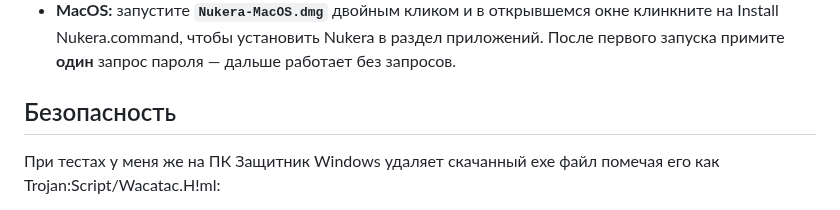
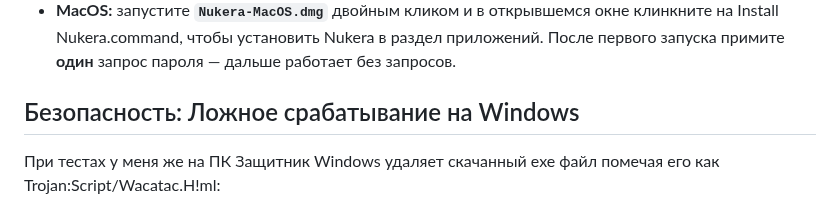
Before and after one commit to finestcrtn/nukera, a Markdown page: README.md, the part around the change. Drawn GitHub-style.

```diff
--- a/README.md
+++ b/README.md
@@ -44,7 +44,7 @@ Nukera — анблочит **Instagram, Telegram, YouTube, Discord, Facebook, W
 - **Linux:** запустите **`Nukera-Linux-x86_64.AppImage`** двойным кликом и примите **один** запрос пароля при первом запуске — дальше работает без запросов.
 - **MacOS:** запустите **`Nukera-MacOS.dmg`** двойным кликом и в открывшемся окне клинкните на Install Nukera.command, чтобы установить Nukera в раздел приложений. После первого запуска примите **один** запрос пароля — дальше работает без запросов.
 
-## Безопасность
+## Безопасность: Ложное срабатывание на Windows
 
 При тестах у меня же на ПК Защитник  Windows  удаляет скачанный exe файл помечая его как Trojan:Script/Wacatac.H!ml:
 
```
